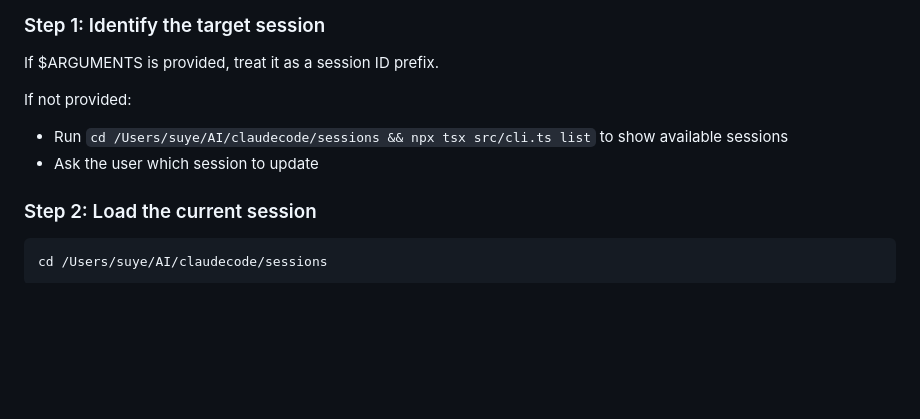
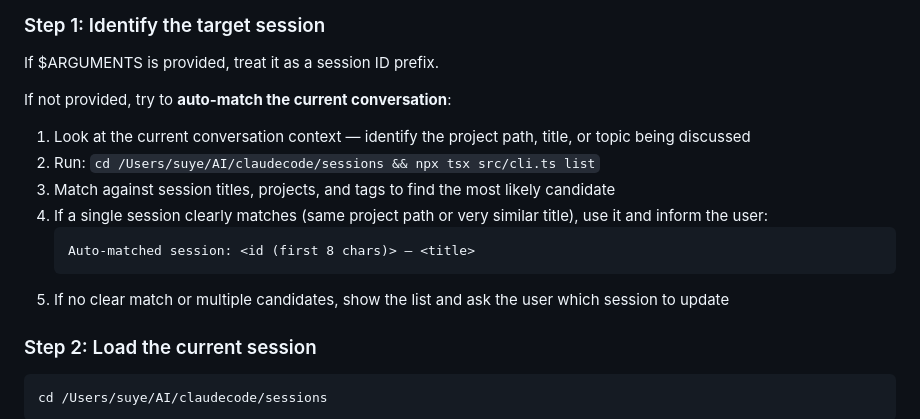
Before and after one commit to suye1234/cc-sessions, a Markdown page: commands/yesu-session:update.md, the part around the change. Drawn GitHub-style; blank space fills up the shorter version.

Commit message:
feat: auto-match current session in update command when no args
When no session ID is provided, attempts to match the current
conversation context against existing sessions by project path
and title. Falls back to asking the user if no clear match.

````diff
--- a/commands/yesu-session:update.md
+++ b/commands/yesu-session:update.md
@@ -12,9 +12,15 @@ Update an existing session in `/Users/suye/AI/claudecode/sessions/data/` with ne
 
 If $ARGUMENTS is provided, treat it as a session ID prefix.
 
-If not provided:
-- Run `cd /Users/suye/AI/claudecode/sessions && npx tsx src/cli.ts list` to show available sessions
-- Ask the user which session to update
+If not provided, try to **auto-match the current conversation**:
+1. Look at the current conversation context — identify the project path, title, or topic being discussed
+2. Run: `cd /Users/suye/AI/claudecode/sessions && npx tsx src/cli.ts list`
+3. Match against session titles, projects, and tags to find the most likely candidate
+4. If a single session clearly matches (same project path or very similar title), use it and inform the user:
+   ```
+   Auto-matched session: <id (first 8 chars)> — <title>
+   ```
+5. If no clear match or multiple candidates, show the list and ask the user which session to update
 
 ### Step 2: Load the current session
 
````
